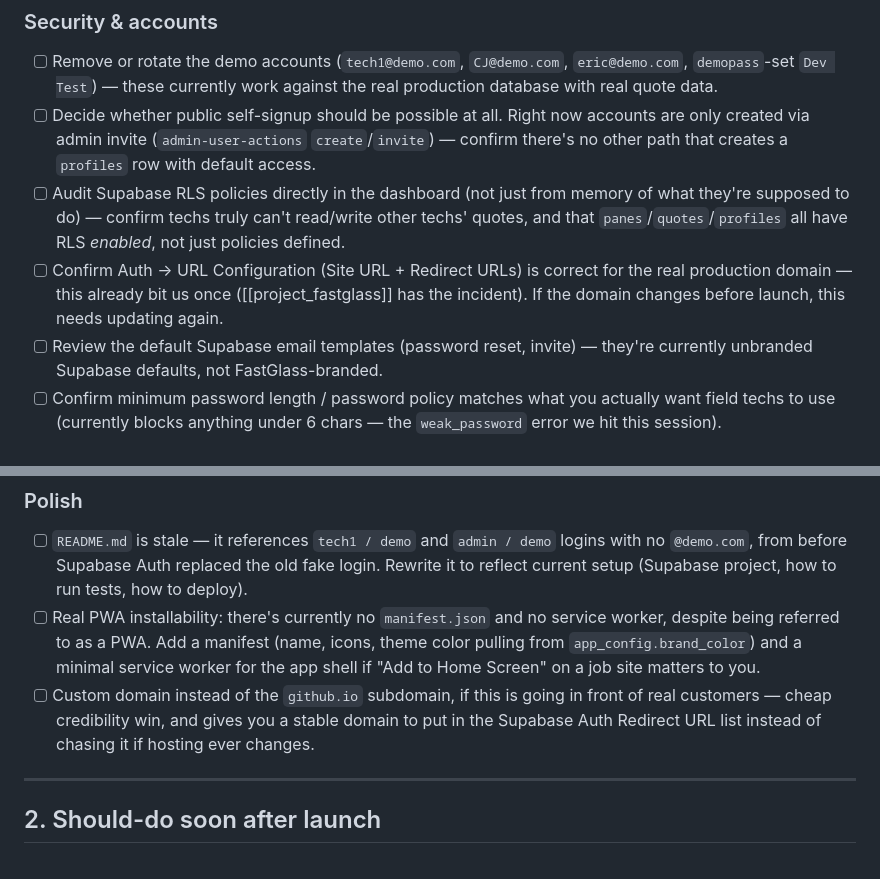
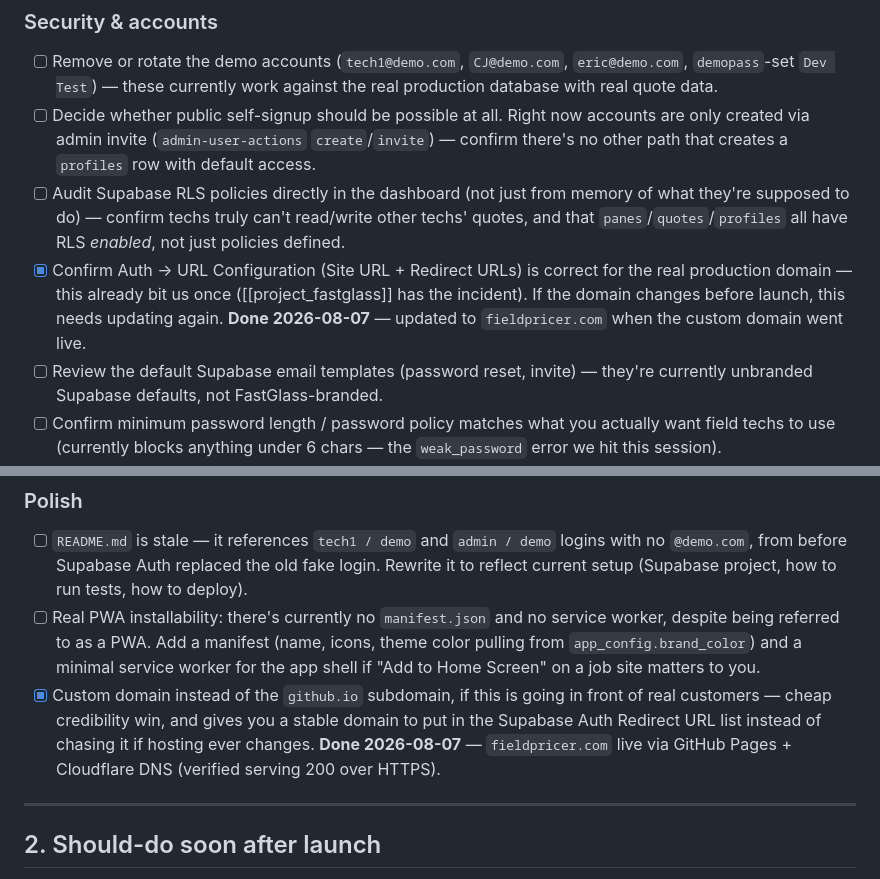
Before and after one commit to jsspirk/onsite-window-installation-pricing-tool, a Markdown page: LAUNCH_CHECKLIST.md, 2 parts joined by grey strips. GitHub-like rendering.

Commit message:
Check off custom domain and Auth URL Configuration items
Both were completed earlier this session (fieldpricer.com went live,
Supabase Auth URLs updated to match) but the checklist update itself
never got committed until now.

```diff
--- a/LAUNCH_CHECKLIST.md
+++ b/LAUNCH_CHECKLIST.md
@@ -26,10 +26,11 @@ the repo and travel with the code, not go stale in a chat.
       memory of what they're supposed to do) — confirm techs truly can't
       read/write other techs' quotes, and that `panes`/`quotes`/`profiles`
       all have RLS *enabled*, not just policies defined.
-- [ ] Confirm Auth → URL Configuration (Site URL + Redirect URLs) is correct
+- [x] Confirm Auth → URL Configuration (Site URL + Redirect URLs) is correct
       for the real production domain — this already bit us once
       ([[project_fastglass]] has the incident). If the domain changes
-      before launch, this needs updating again.
+      before launch, this needs updating again. **Done 2026-08-07** —
+      updated to `fieldpricer.com` when the custom domain went live.
 - [ ] Review the default Supabase email templates (password reset, invite) —
       they're currently unbranded Supabase defaults, not FastGlass-branded.
 - [ ] Confirm minimum password length / password policy matches what you
@@ -72,10 +73,12 @@ the repo and travel with the code, not go stale in a chat.
       (name, icons, theme color pulling from `app_config.brand_color`) and
       a minimal service worker for the app shell if "Add to Home Screen"
       on a job site matters to you.
-- [ ] Custom domain instead of the `github.io` subdomain, if this is going
+- [x] Custom domain instead of the `github.io` subdomain, if this is going
       in front of real customers — cheap credibility win, and gives you a
       stable domain to put in the Supabase Auth Redirect URL list instead
-      of chasing it if hosting ever changes.
+      of chasing it if hosting ever changes. **Done 2026-08-07** —
+      `fieldpricer.com` live via GitHub Pages + Cloudflare DNS (verified
+      serving 200 over HTTPS).
 
 ---
 
```
